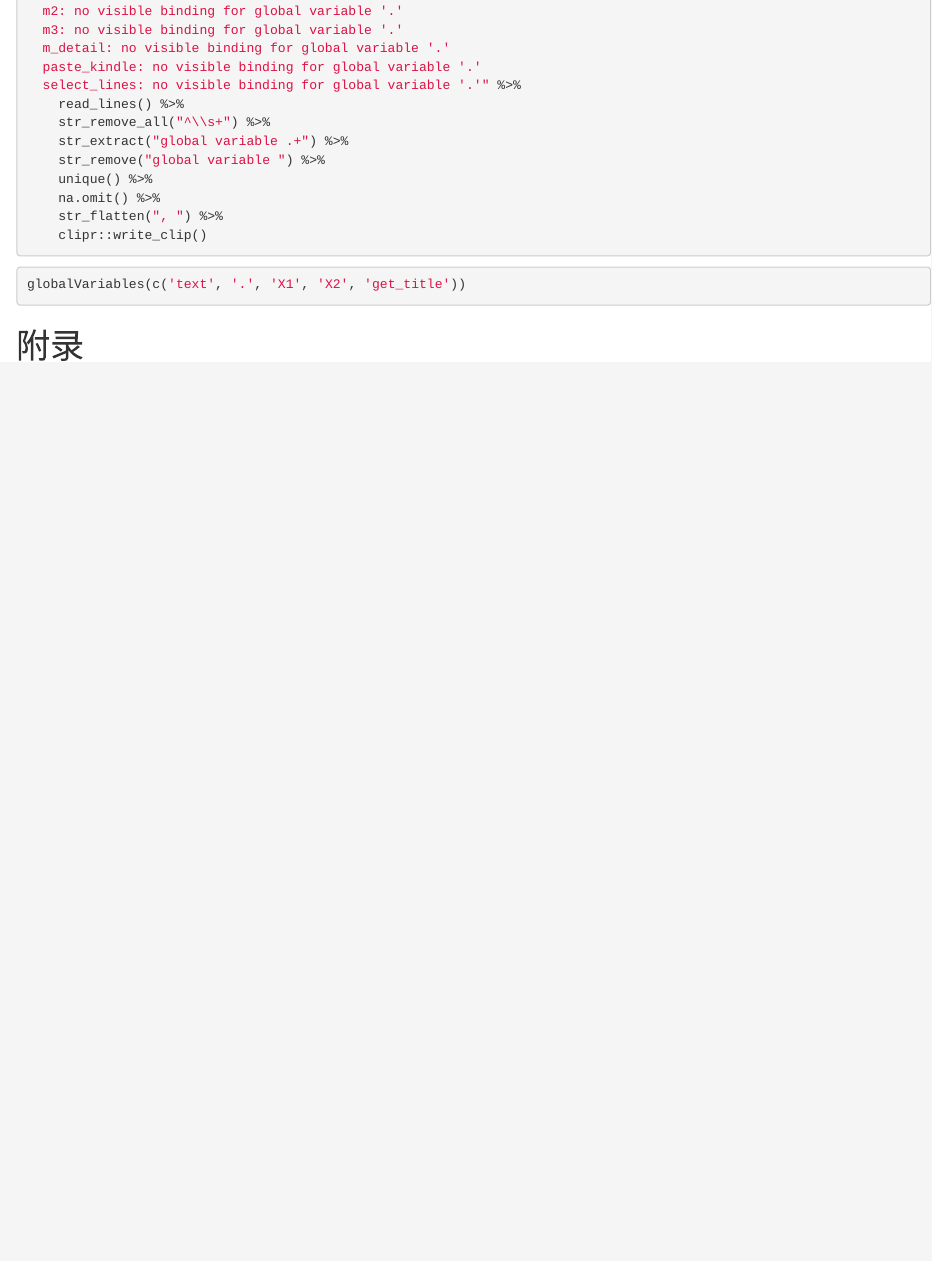
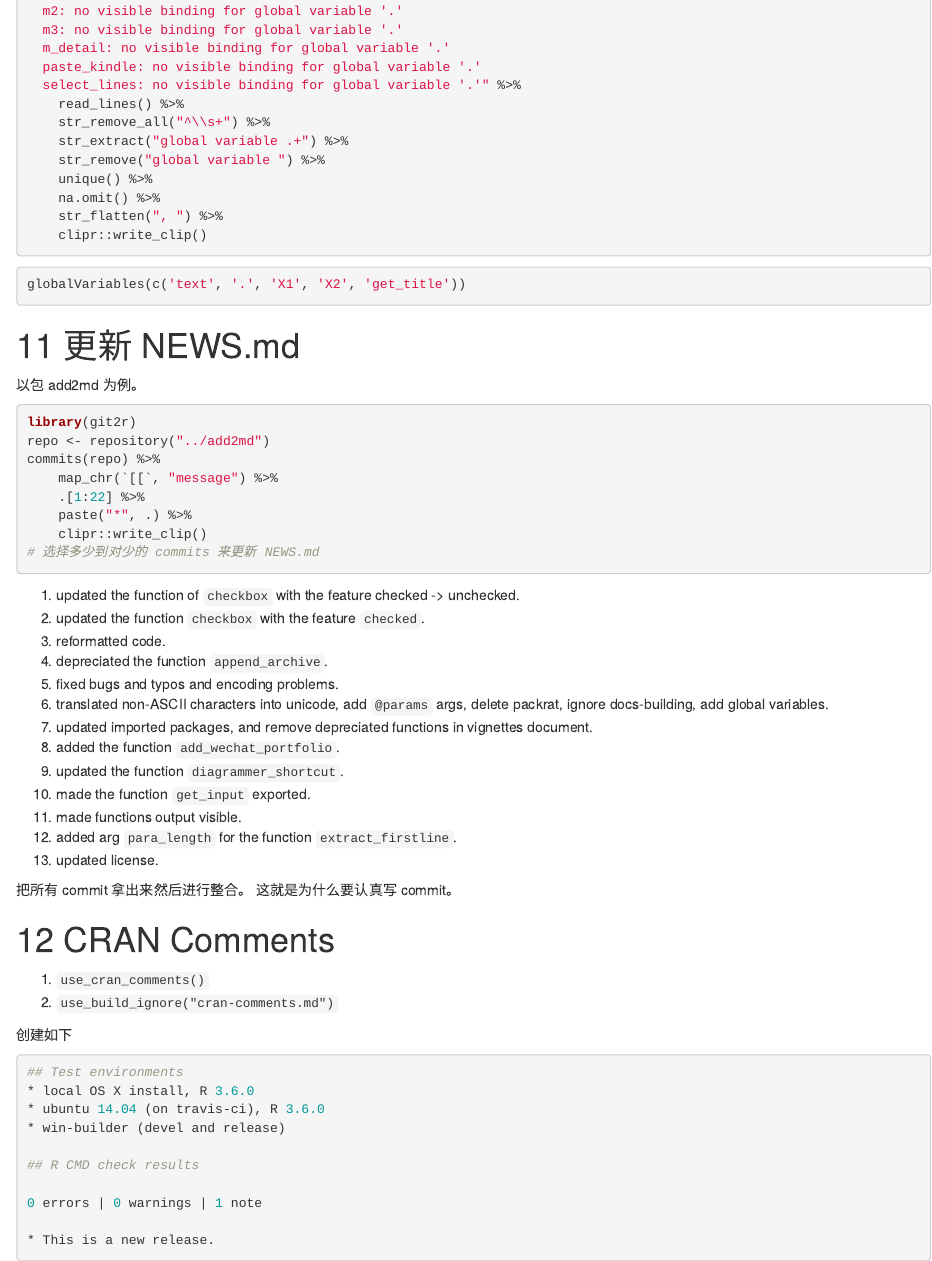
Before and after one commit to JiaxiangBU/learn_dev_pkg, an R Markdown document (cookbook.Rmd): the page in a window 1100 px wide, from 5040 px down. Rendered offline with R 4.5, knitr and Pandoc, with nearby package versions; drawn as R Markdown's standard HTML page in place of the format the file asks for.

Commit message:
update cookbook.

````diff
--- a/cookbook.Rmd
+++ b/cookbook.Rmd
@@ -315,6 +315,59 @@ add
 globalVariables(c('text', '.', 'X1', 'X2', 'get_title'))
 ```
 
+# 更新 NEWS.md
+
+
+以包 add2md 为例。
+
+```r
+library(git2r)
+repo <- repository("../add2md")
+commits(repo) %>%
+    map_chr(`[[`, "message") %>%
+    .[1:22] %>%
+    paste("*", .) %>%
+    clipr::write_clip()
+# 选择多少到对少的 commits 来更新 NEWS.md
+```
+
+1. updated the function of `checkbox` with the feature checked -> unchecked.
+1. updated the function `checkbox` with the feature `checked`.
+1. reformatted code.
+1. depreciated the function `append_archive`.
+1. fixed bugs and typos and encoding problems.
+1. translated non-ASCII characters into unicode, add `@params` args, delete packrat, ignore docs-building, add global variables.
+1. updated imported packages, and remove depreciated functions in vignettes document.
+1. added the function `add_wechat_portfolio`.
+1. updated the function `diagrammer_shortcut`.
+1. made the function `get_input` exported.
+1. made functions output visible.
+1. added arg `para_length` for the function `extract_firstline`.
+1. updated license.
+
+把所有 commit 拿出来然后进行整合。
+这就是为什么要认真写 commit。
+
+# CRAN Comments
+
+1. `use_cran_comments()`
+1. `use_build_ignore("cran-comments.md")`
+
+创建如下
+
+```r
+## Test environments
+* local OS X install, R 3.6.0
+* ubuntu 14.04 (on travis-ci), R 3.6.0
+* win-builder (devel and release)
+
+## R CMD check results
+
+0 errors | 0 warnings | 1 note
+
+* This is a new release.
+```
+
 # 附录 {-}
 
 # 参考文献 {-}
````
Also changed, not shown: cookbook.html.
